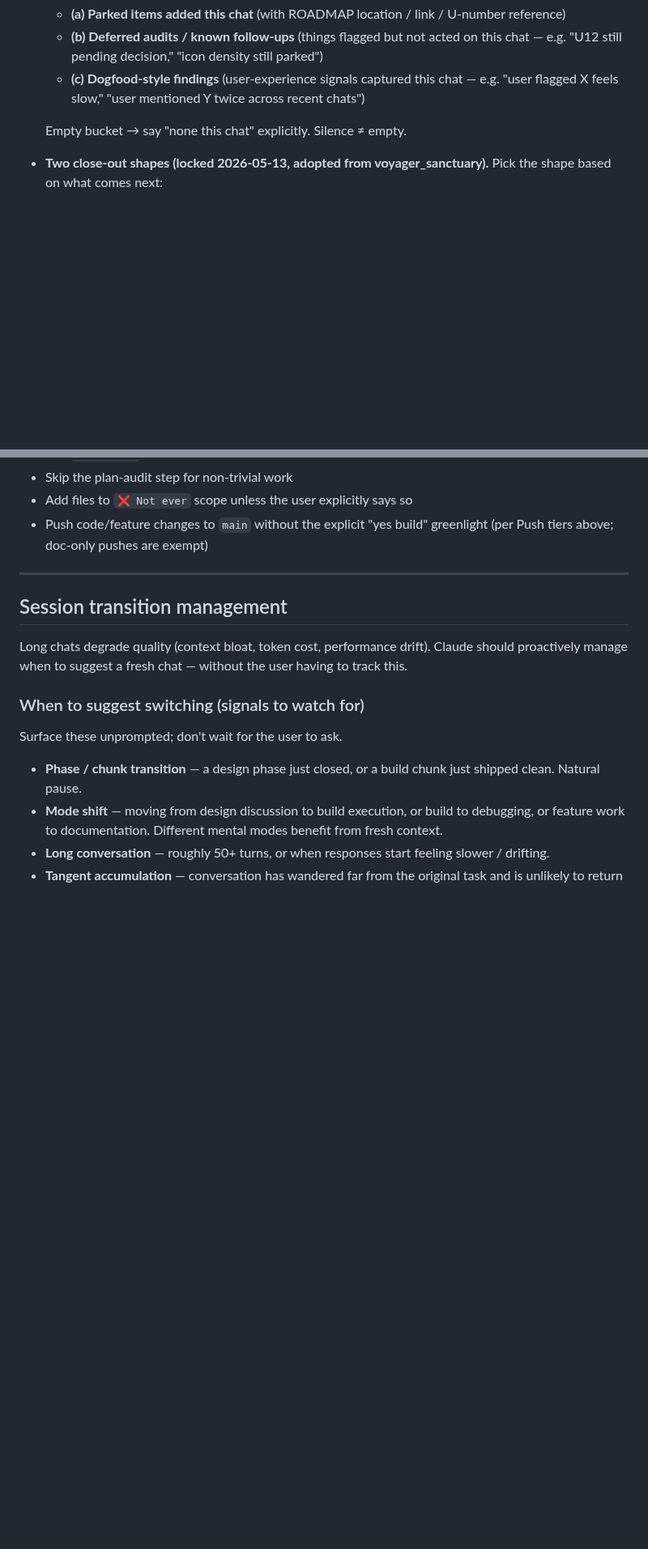
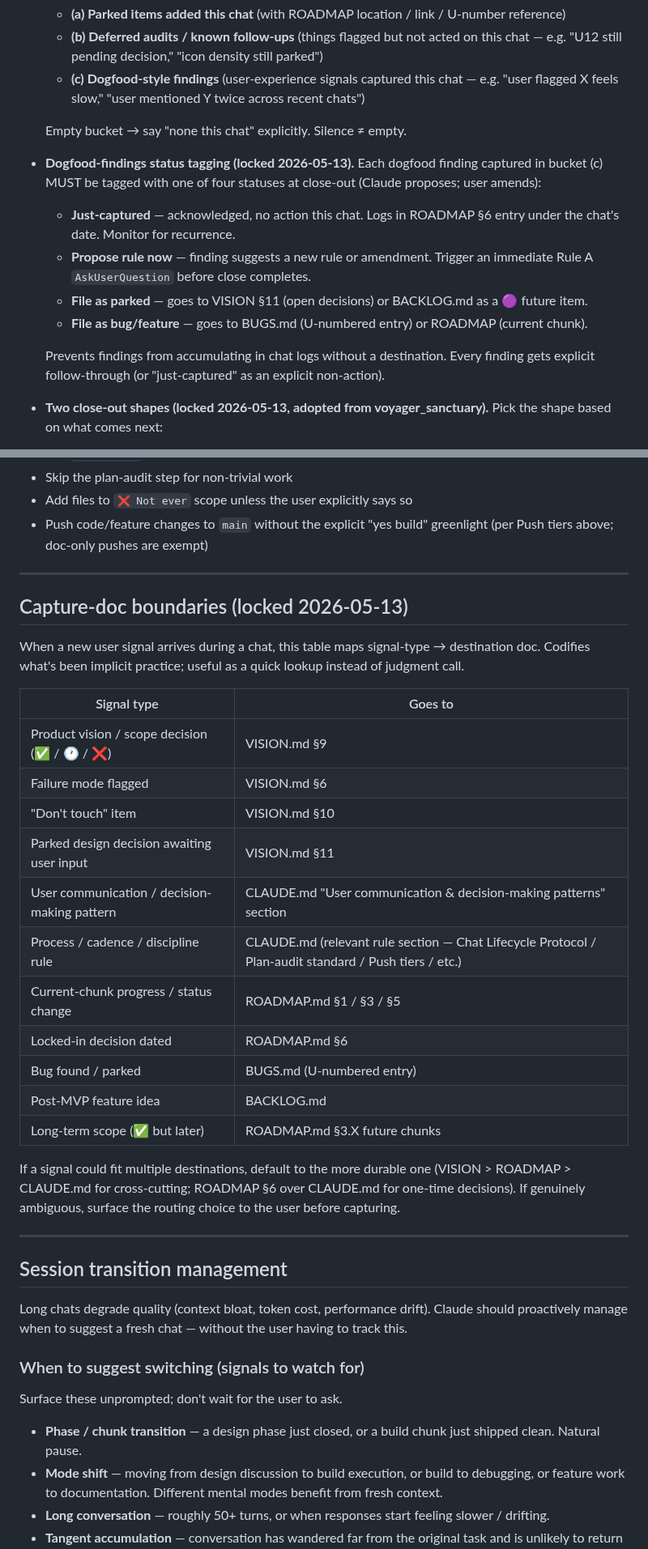
Before and after one commit to sydknee09-web/Garden-Tracker, a Markdown page: CLAUDE.md, 2 parts joined by grey strips. Shown at 81% size. Rendered like a GitHub page; blank space fills up the shorter version.

Commit message:
docs: lock 4 minor close-out cleanliness items into CLAUDE.md
User chose "finish in this chat" + "walk all 4 minor items now." All shipped:

1. Dogfood-findings status tagging in Phase 5 — bucket (c) findings must be tagged just-captured / propose-rule-now / file-as-parked / file-as-bug-feature. Prevents accumulation without destination.

2. Capture-doc boundaries — new top-level subsection with reference table mapping signal-type → destination doc (VISION §9/§6/§10/§11, CLAUDE.md, ROADMAP §1/§3/§5/§6, BUGS.md, BACKLOG.md). Codifies implicit routing practice; quick lookup instead of judgment call.

3. Phase 1 trivial-Q&A short form — 2-line declaration after the expanded 7-line format, with explicit criteria for when each applies. Prevents heavy form being skipped entirely on trivial chats.

4. CLAUDE.md-contradiction rule — central rule parallel to VISION.md contradiction rule. When user contradicts locked CLAUDE.md rule: flag explicitly, surface trade-off, respect override if reaffirmed, amend CLAUDE.md if durable. No silent compliance.

ROADMAP §6 decision entry added at top of 2026-05-13.

Co-Authored-By: Claude Opus 4.7 (1M context) <noreply@anthropic.com>

```diff
--- a/CLAUDE.md
+++ b/CLAUDE.md
@@ -156,6 +163,13 @@ If any box is unchecked, the chat does NOT advance to Phase 3. Return to Phase 1
   - **(c) Dogfood-style findings** (user-experience signals captured this chat — e.g. "user flagged X feels slow," "user mentioned Y twice across recent chats")
 
   Empty bucket → say "none this chat" explicitly. Silence ≠ empty.
+- **Dogfood-findings status tagging (locked 2026-05-13).** Each dogfood finding captured in bucket (c) MUST be tagged with one of four statuses at close-out (Claude proposes; user amends):
+  - **Just-captured** — acknowledged, no action this chat. Logs in ROADMAP §6 entry under the chat's date. Monitor for recurrence.
+  - **Propose rule now** — finding suggests a new rule or amendment. Trigger an immediate Rule A `AskUserQuestion` before close completes.
+  - **File as parked** — goes to VISION §11 (open decisions) or BACKLOG.md as a 🟣 future item.
+  - **File as bug/feature** — goes to BUGS.md (U-numbered entry) or ROADMAP (current chunk).
+
+  Prevents findings from accumulating in chat logs without a destination. Every finding gets explicit follow-through (or "just-captured" as an explicit non-action).
 - **Two close-out shapes (locked 2026-05-13, adopted from voyager_sanctuary).** Pick the shape based on what comes next:
   - **Handoff shape (new chat starting):** full handoff prompt — git preflight (branch state, pending pushes) + required reads (CLAUDE.md / VISION.md / ROADMAP.md) + current state (what shipped + what's in flight) + first task (paste-able Phase 1 starter) + do-not-touch list (anything user has explicitly parked or marked sensitive) + 3 buckets.
   - **In-place close shape (sub-purpose completion mid-chat, no new chat starting):** shipment recap — commits shipped this sub-purpose + memory adds / edits + rule changes + 3 buckets. No preflight or required-reads (same chat continues).
@@ -579,6 +593,28 @@ The reason for the final review: between mid-session updates and end-of-session,
 
 ---
 
+## Capture-doc boundaries (locked 2026-05-13)
+
+When a new user signal arrives during a chat, this table maps signal-type → destination doc. Codifies what's been implicit practice; useful as a quick lookup instead of judgment call.
+
+| Signal type | Goes to |
+|---|---|
+| Product vision / scope decision (✅ / 🕐 / ❌) | VISION.md §9 |
+| Failure mode flagged | VISION.md §6 |
+| "Don't touch" item | VISION.md §10 |
+| Parked design decision awaiting user input | VISION.md §11 |
+| User communication / decision-making pattern | CLAUDE.md "User communication & decision-making patterns" section |
+| Process / cadence / discipline rule | CLAUDE.md (relevant rule section — Chat Lifecycle Protocol / Plan-audit standard / Push tiers / etc.) |
+| Current-chunk progress / status change | ROADMAP.md §1 / §3 / §5 |
+| Locked-in decision dated | ROADMAP.md §6 |
+| Bug found / parked | BUGS.md (U-numbered entry) |
+| Post-MVP feature idea | BACKLOG.md |
+| Long-term scope (✅ but later) | ROADMAP.md §3.X future chunks |
+
+If a signal could fit multiple destinations, default to the more durable one (VISION > ROADMAP > CLAUDE.md for cross-cutting; ROADMAP §6 over CLAUDE.md for one-time decisions). If genuinely ambiguous, surface the routing choice to the user before capturing.
+
+---
+
 ## Session transition management
 
 Long chats degrade quality (context bloat, token cost, performance drift). Claude should proactively manage when to suggest a fresh chat — without the user having to track this.
```
Also changed, not shown: other parts of CLAUDE.md (+15 -0 lines), docs/ROADMAP.md (+2 -0 lines).
